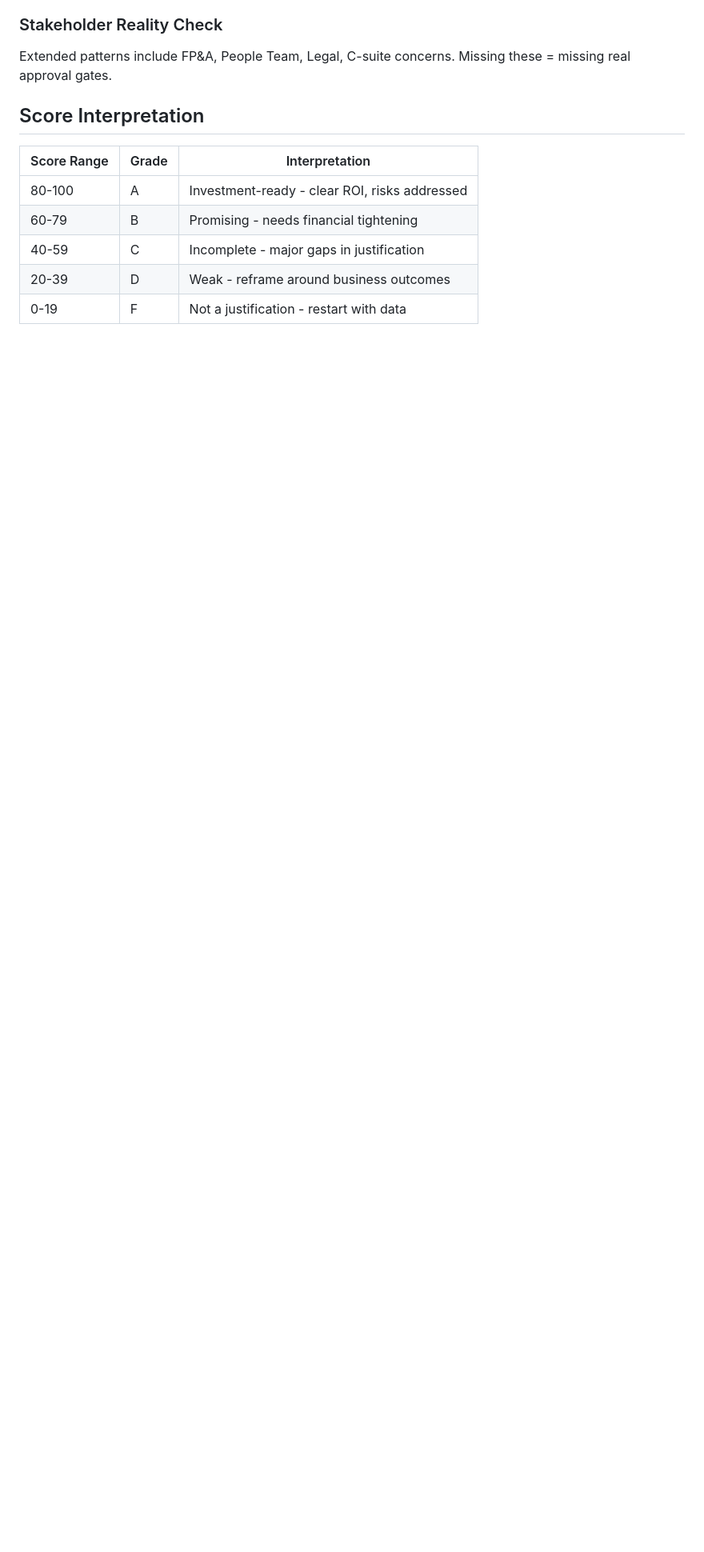
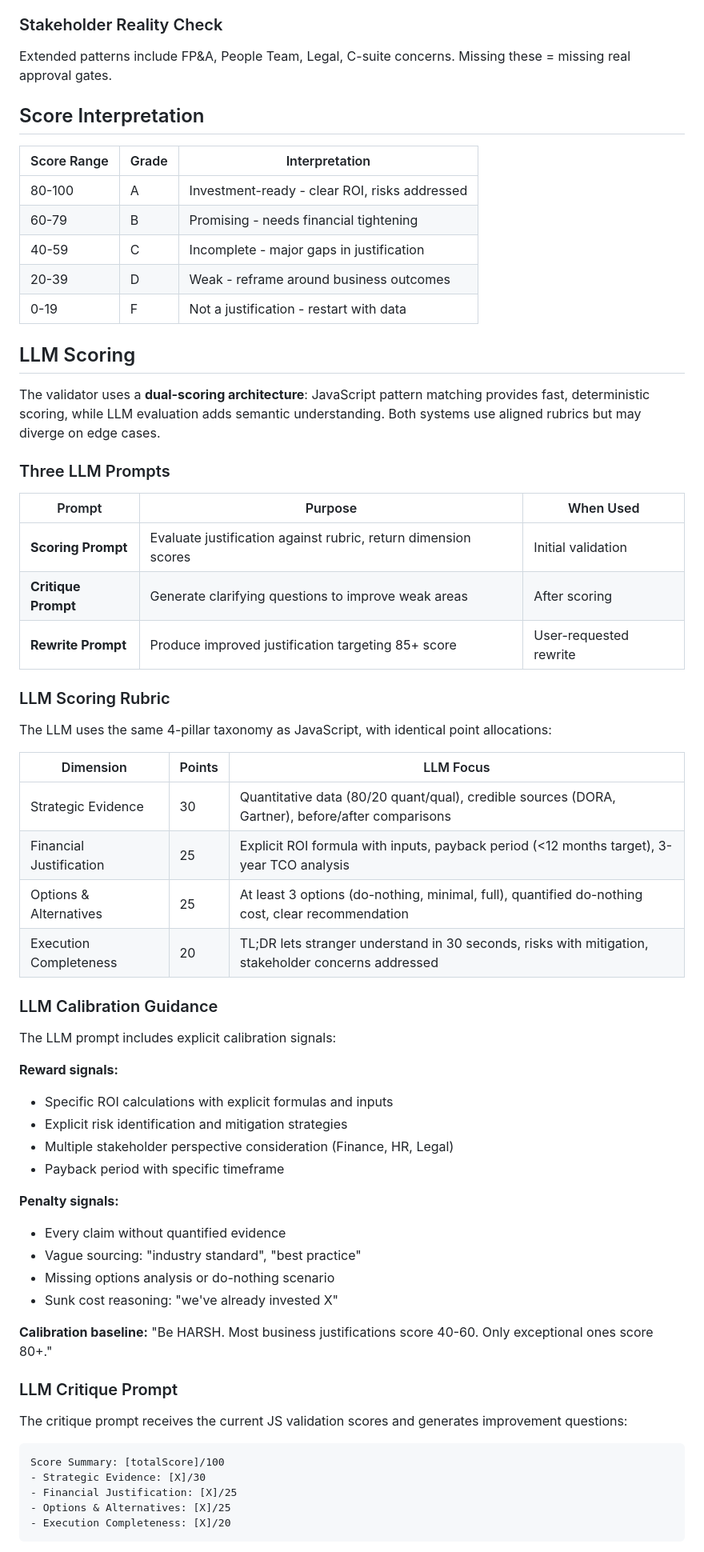
Before and after one commit to bordenet/business-justification-assistant, a Markdown page: docs/Scoring_Methods.md, the part around one of its changes. Shown at 80% size. GitHub-like rendering; blank space fills up the shorter version.

````diff
--- a/docs/Scoring_Methods.md
+++ b/docs/Scoring_Methods.md
@@ -111,3 +111,56 @@ Extended patterns include FP&A, People Team, Legal, C-suite concerns. Missing th
 | 20-39 | D | Weak - reframe around business outcomes |
 | 0-19 | F | Not a justification - restart with data |
 
+## LLM Scoring
+
+The validator uses a **dual-scoring architecture**: JavaScript pattern matching provides fast, deterministic scoring, while LLM evaluation adds semantic understanding. Both systems use aligned rubrics but may diverge on edge cases.
+
+### Three LLM Prompts
+
+| Prompt | Purpose | When Used |
+|--------|---------|-----------|
+| **Scoring Prompt** | Evaluate justification against rubric, return dimension scores | Initial validation |
+| **Critique Prompt** | Generate clarifying questions to improve weak areas | After scoring |
+| **Rewrite Prompt** | Produce improved justification targeting 85+ score | User-requested rewrite |
+
+### LLM Scoring Rubric
+
+The LLM uses the same 4-pillar taxonomy as JavaScript, with identical point allocations:
+
+| Dimension | Points | LLM Focus |
+|-----------|--------|-----------|
+| Strategic Evidence | 30 | Quantitative data (80/20 quant/qual), credible sources (DORA, Gartner), before/after comparisons |
+| Financial Justification | 25 | Explicit ROI formula with inputs, payback period (<12 months target), 3-year TCO analysis |
+| Options & Alternatives | 25 | At least 3 options (do-nothing, minimal, full), quantified do-nothing cost, clear recommendation |
+| Execution Completeness | 20 | TL;DR lets stranger understand in 30 seconds, risks with mitigation, stakeholder concerns addressed |
+
+### LLM Calibration Guidance
+
+The LLM prompt includes explicit calibration signals:
+
+**Reward signals:**
+- Specific ROI calculations with explicit formulas and inputs
+- Explicit risk identification and mitigation strategies
+- Multiple stakeholder perspective consideration (Finance, HR, Legal)
+- Payback period with specific timeframe
+
+**Penalty signals:**
+- Every claim without quantified evidence
+- Vague sourcing: "industry standard", "best practice"
+- Missing options analysis or do-nothing scenario
+- Sunk cost reasoning: "we've already invested X"
+
+**Calibration baseline:** "Be HARSH. Most business justifications score 40-60. Only exceptional ones score 80+."
+
+### LLM Critique Prompt
+
+The critique prompt receives the current JS validation scores and generates improvement questions:
+
+```
+Score Summary: [totalScore]/100
+- Strategic Evidence: [X]/30
+- Financial Justification: [X]/25
+- Options & Alternatives: [X]/25
+- Execution Completeness: [X]/20
+```
+
````
Also changed, not shown: other parts of docs/Scoring_Methods.md (+40 -0 lines).
